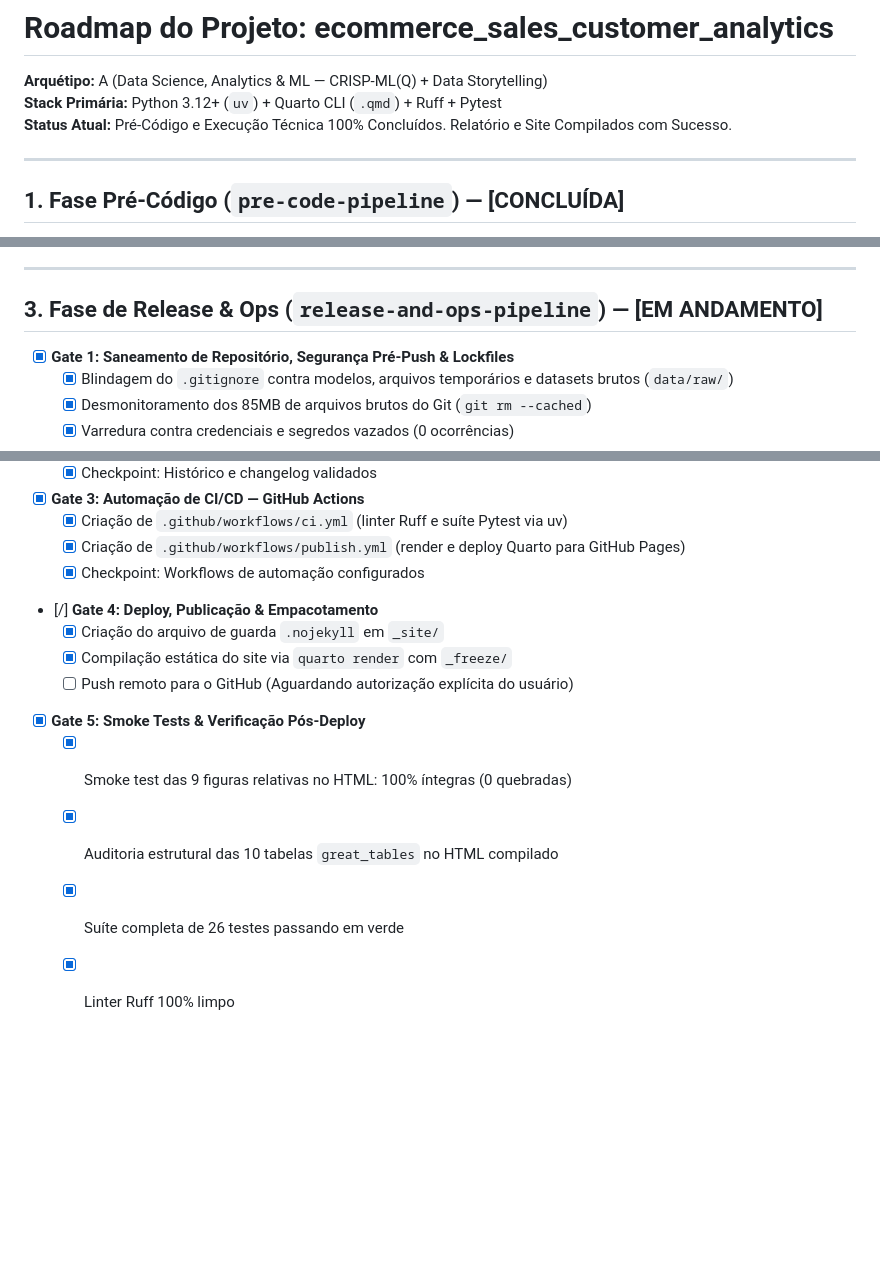
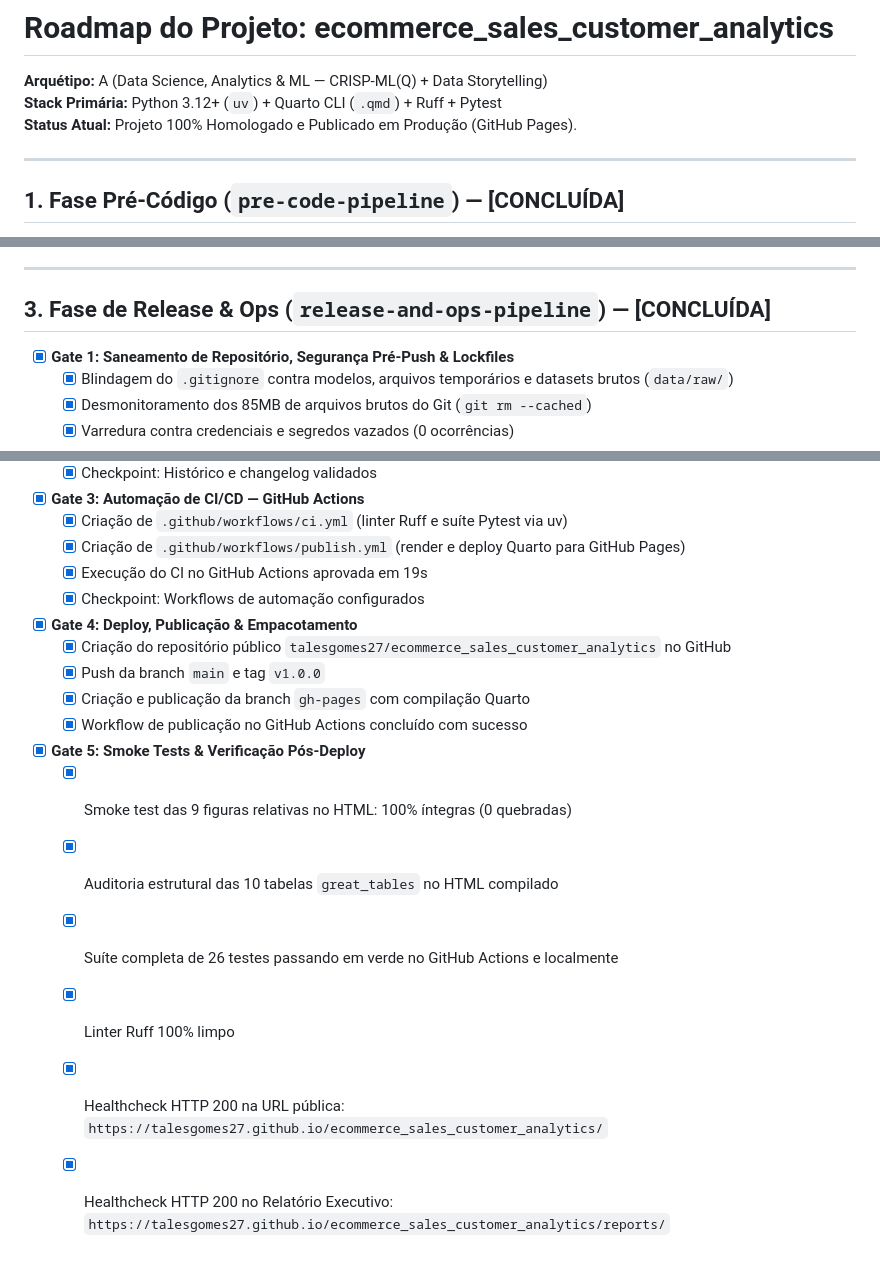
Before and after one commit to talesgomes27/ecommerce_sales_customer_analytics, a Markdown page: task.md, 3 parts joined by grey strips. Rendered like a GitHub page; blank space fills up the shorter version.

Commit message:
docs: mark release-and-ops-pipeline complete with verified deployment

```diff
--- a/task.md
+++ b/task.md
@@ -2,7 +2,7 @@
 
 **Arquétipo:** A (Data Science, Analytics & ML — CRISP-ML(Q) + Data Storytelling)
 **Stack Primária:** Python 3.12+ (`uv`) + Quarto CLI (`.qmd`) + Ruff + Pytest
-**Status Atual:** Pré-Código e Execução Técnica 100% Concluídos. Relatório e Site Compilados com Sucesso.
+**Status Atual:** Projeto 100% Homologado e Publicado em Produção (GitHub Pages).
 
 ---
 
@@ -80,7 +80,7 @@
 
 ---
 
-## 3. Fase de Release & Ops (`release-and-ops-pipeline`) — [EM ANDAMENTO]
+## 3. Fase de Release & Ops (`release-and-ops-pipeline`) — [CONCLUÍDA]
 
 - [x] **Gate 1: Saneamento de Repositório, Segurança Pré-Push & Lockfiles**
   - [x] Blindagem do `.gitignore` contra modelos, arquivos temporários e datasets brutos (`data/raw/`)
@@ -97,13 +97,17 @@
 - [x] **Gate 3: Automação de CI/CD — GitHub Actions**
   - [x] Criação de `.github/workflows/ci.yml` (linter Ruff e suíte Pytest via uv)
   - [x] Criação de `.github/workflows/publish.yml` (render e deploy Quarto para GitHub Pages)
+  - [x] Execução do CI no GitHub Actions aprovada em 19s
   - [x] Checkpoint: Workflows de automação configurados
-- [/] **Gate 4: Deploy, Publicação & Empacotamento**
-  - [x] Criação do arquivo de guarda `.nojekyll` em `_site/`
-  - [x] Compilação estática do site via `quarto render` com `_freeze/`
-  - [ ] Push remoto para o GitHub (Aguardando autorização explícita do usuário)
+- [x] **Gate 4: Deploy, Publicação & Empacotamento**
+  - [x] Criação do repositório público `talesgomes27/ecommerce_sales_customer_analytics` no GitHub
+  - [x] Push da branch `main` e tag `v1.0.0`
+  - [x] Criação e publicação da branch `gh-pages` com compilação Quarto
+  - [x] Workflow de publicação no GitHub Actions concluído com sucesso
 - [x] **Gate 5: Smoke Tests & Verificação Pós-Deploy**
   - [x] Smoke test das 9 figuras relativas no HTML: 100% íntegras (0 quebradas)
   - [x] Auditoria estrutural das 10 tabelas `great_tables` no HTML compilado
-  - [x] Suíte completa de 26 testes passando em verde
+  - [x] Suíte completa de 26 testes passando em verde no GitHub Actions e localmente
   - [x] Linter Ruff 100% limpo
+  - [x] Healthcheck HTTP 200 na URL pública: `https://talesgomes27.github.io/ecommerce_sales_customer_analytics/`
+  - [x] Healthcheck HTTP 200 no Relatório Executivo: `https://talesgomes27.github.io/ecommerce_sales_customer_analytics/reports/`
```
